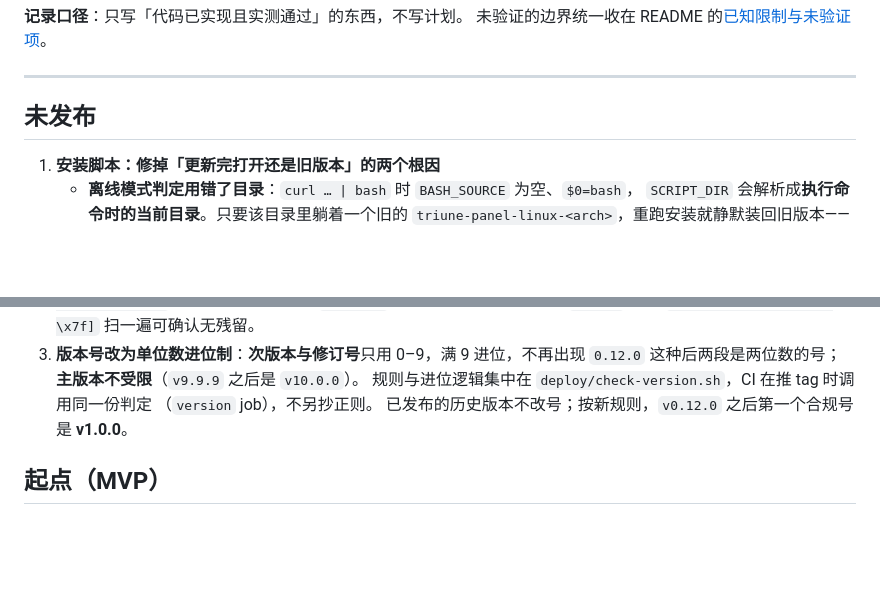
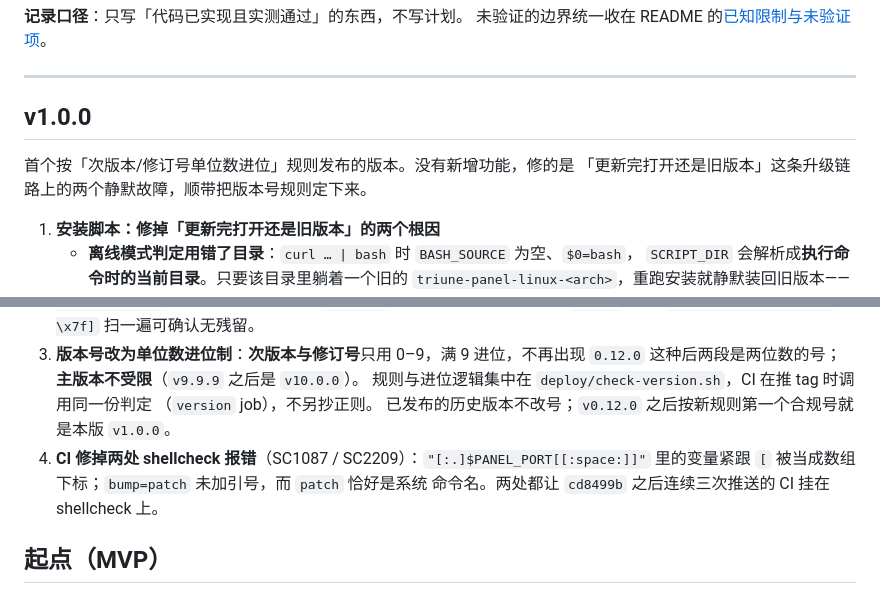
Before and after one commit to yunyu697/triune-panel, a Markdown page: CHANGELOG.md, 2 parts joined by grey strips. Drawn GitHub-style; blank space fills up the shorter version.

```diff
--- a/CHANGELOG.md
+++ b/CHANGELOG.md
@@ -8,7 +8,10 @@ Triune Panel 每个版本已验证的能力。README 只保留[版本摘要](REA
 
 ---
 
-## 未发布
+## v1.0.0
+
+首个按「次版本/修订号单位数进位」规则发布的版本。没有新增功能，修的是
+「更新完打开还是旧版本」这条升级链路上的两个静默故障，顺带把版本号规则定下来。
 
 1. **安装脚本：修掉「更新完打开还是旧版本」的两个根因**
    - **离线模式判定用错了目录**：`curl … | bash` 时 `BASH_SOURCE` 为空、`$0=bash`，
@@ -33,7 +36,10 @@ Triune Panel 每个版本已验证的能力。README 只保留[版本摘要](REA
    `0.12.0` 这种后两段是两位数的号；**主版本不受限**（`v9.9.9` 之后是 `v10.0.0`）。
    规则与进位逻辑集中在 `deploy/check-version.sh`，CI 在推 tag 时调用同一份判定
    （`version` job），不另抄正则。
-   已发布的历史版本不改号；按新规则，`v0.12.0` 之后第一个合规号是 **v1.0.0**。
+   已发布的历史版本不改号；`v0.12.0` 之后按新规则第一个合规号就是本版 `v1.0.0`。
+4. **CI 修掉两处 shellcheck 报错**（SC1087 / SC2209）：`"[:.]$PANEL_PORT[[:space:]]"`
+   里的变量紧跟 `[` 被当成数组下标；`bump=patch` 未加引号，而 `patch` 恰好是系统
+   命令名。两处都让 `cd8499b` 之后连续三次推送的 CI 挂在 shellcheck 上。
 
 ## 起点（MVP）
 
```
Also changed, not shown: README.md (+2 -1 lines).
